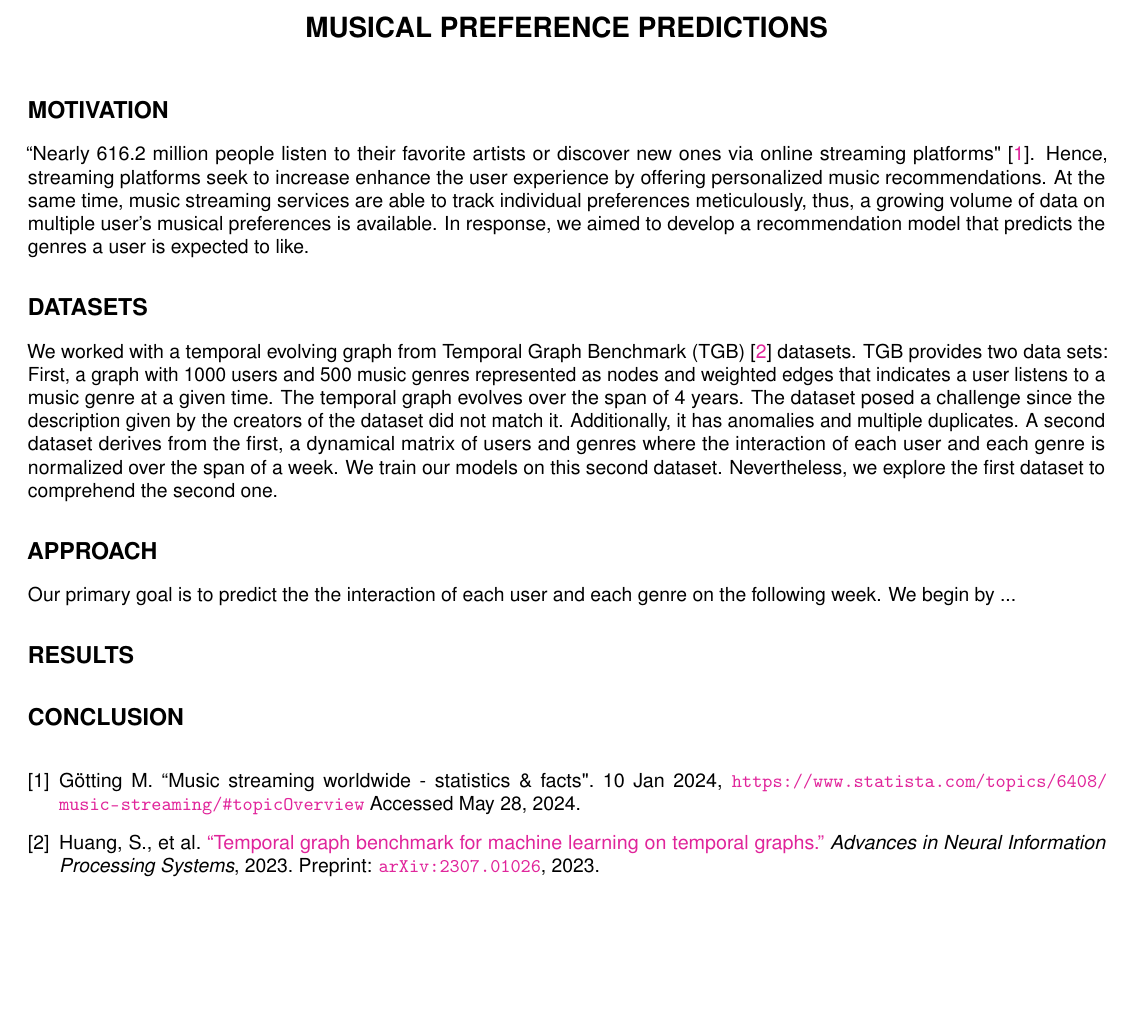
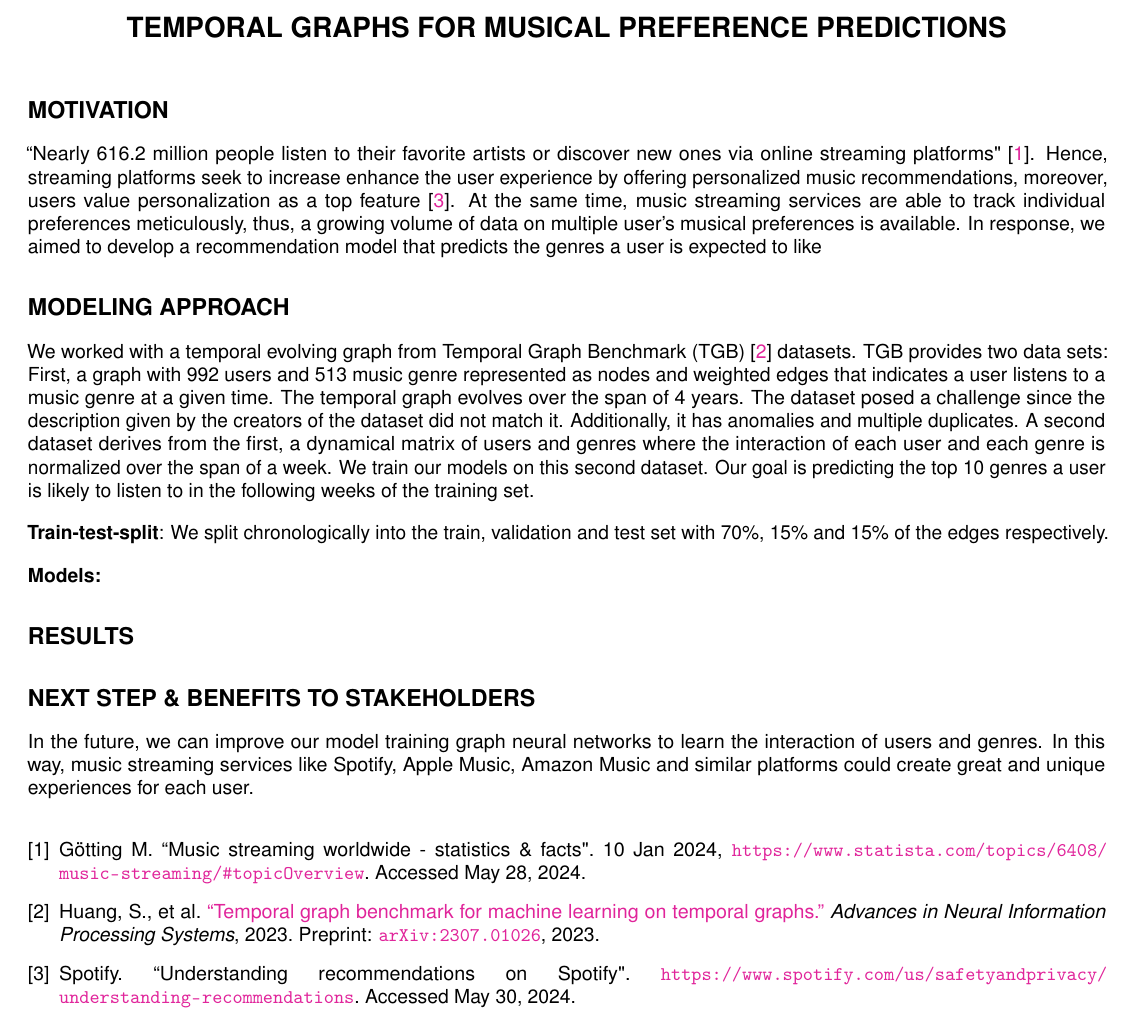
Before and after one commit to AImeetsAG/Temporal-Graphs-for-recommenders, a LaTeX document (presentation/executive_summary.tex): part of the page, cut so that both start at the same text, the shorter picture padded with empty space. Compiled offline with pdfLaTeX; a missing font is replaced by an installed copy or a similar font.

Commit message:
Update executive_summary.tex
Add title.
Add conclusion

```diff
--- a/presentation/executive_summary.tex
+++ b/presentation/executive_summary.tex
@@ -5,9 +5,12 @@
 %%%%%%%%%%%%%%%%%%%%%%%%%%%%%%%%%%%%%%%%%%%%%%%%%%%%%%%%%%%%%%%%%%%%%%
 
 \usepackage[scaled]{uarial}
-\renewcommand*\familydefault{\sfdefault}
+\renewcommand\familydefault{\sfdefault}
+
 \usepackage[T1]{fontenc}
 \usepackage{microtype}
+
+
 
 %%%%%%%%%%%%%%%%%%%%%%%%%%%%%%%%%%%%%%%%%%%%%%%%%%%%%%%%%%%%%%%%%%%%%%
 %%%%%%%%%%%%%%%%%%%%%%%%%% MARGINS & SPACING %%%%%%%%%%%%%%%%%%%%%%%%%
@@ -97,24 +100,27 @@
 
 \begin{document}
 
-\title{Musical preference predictions}
+\title{Temporal Graphs for Musical preference predictions}
 
 \section{Motivation}
 
-``Nearly 616.2 million people listen to their favorite artists or discover new ones via online streaming platforms" \cite{statista}. Hence, streaming platforms seek to increase enhance the user experience by offering personalized music recommendations. At the same time, music streaming services are able to track individual preferences meticulously, thus, a growing volume of data on  multiple user's musical preferences is available.
-In response, we aimed to develop a recommendation model that predicts the genres a user is expected to like.
+``Nearly 616.2 million people listen to their favorite artists or discover new ones via online streaming platforms" \cite{statista}. Hence, streaming platforms seek to increase enhance the user experience by offering personalized music recommendations, moreover, users value personalization as a top feature \cite{spotify}. At the same time, music streaming services are able to track individual preferences meticulously, thus, a growing volume of data on  multiple user's musical preferences is available.
+In response, we aimed to develop a recommendation model that predicts the genres a user is expected to like
 
-\section{Datasets}
+\section{Modeling approach}
 
-We worked with a temporal evolving graph from Temporal Graph Benchmark (TGB) \cite{H:2023} datasets. TGB provides two data sets: First, a graph with 1000 users and 500 music genres represented as nodes and weighted edges that indicates a user listens to a music genre at a given time. The temporal graph evolves over the span of 4 years. The dataset posed a challenge since the description given by the creators of the dataset did not match it. Additionally, it has anomalies and multiple duplicates. A second dataset derives from the first, a dynamical matrix of users and genres where the interaction of each user and each genre is normalized over the span of a week. We train our models on this second dataset. Nevertheless, we explore the first dataset to comprehend the second one.
+We worked with a temporal evolving graph from Temporal Graph Benchmark (TGB) \cite{H:2023} datasets. TGB provides two data sets: First, a graph with 992 users and 513 music genre represented as nodes and weighted edges that indicates a user listens to a music genre at a given time. The temporal graph evolves over the span of 4 years.  The dataset posed a challenge since the description given by the creators of the dataset did not match it. Additionally, it has anomalies and multiple duplicates. A second dataset derives from the first, a dynamical matrix of users and genres where the interaction of each user and each genre is normalized over the span of a week. We train our models on this second dataset. Our goal is predicting the top 10 genres a user is likely to listen to in the following weeks of the training set.
 
-\section{Approach}
+\textbf{Train-test-split}: We split chronologically into the train, validation and test set with 70\%, 15\% and 15\% of the edges respectively.
 
-Our primary goal is to predict the the interaction of each user and each genre on the following week. We begin by ...
+\textbf{Models:}
 
 \section{Results}
 
-\section{Conclusion}
+
+\section{Next step \& benefits to stakeholders}
+
+In the future, we can improve our model training graph neural networks to learn the interaction of users and genres. In this way, music streaming services like Spotify, Apple Music, Amazon Music and similar platforms could create great and unique experiences for each user.
 
 
 
@@ -127,13 +133,15 @@ Our primary goal is to predict the the interaction of each user and each genre o
 
 \bibitem{statista}
 Götting M.
-``Music streaming worldwide - statistics \& facts". 10 Jan 2024, \url{https://www.statista.com/topics/6408/music-streaming/#topicOverview} Accessed May 28, 2024.
+``Music streaming worldwide - statistics \& facts". 10 Jan 2024, \url{https://www.statista.com/topics/6408/music-streaming/#topicOverview}. Accessed May 28, 2024.
 
 \bibitem{H:2023}
 Huang, S., et al.
 \href{https://doi.org/10.48550/arXiv.2307.01026}
 {``Temporal graph benchmark for machine learning on temporal graphs.''} {\em Advances in Neural Information Processing Systems}, 2023. Preprint: \url{arXiv:2307.01026}, 2023.
 
+\bibitem{spotify}
+Spotify. ``Understanding recommendations on Spotify".  \url{https://www.spotify.com/us/safetyandprivacy/understanding-recommendations}.  Accessed May 30, 2024.
 
 \end{thebibliography}
 
```
